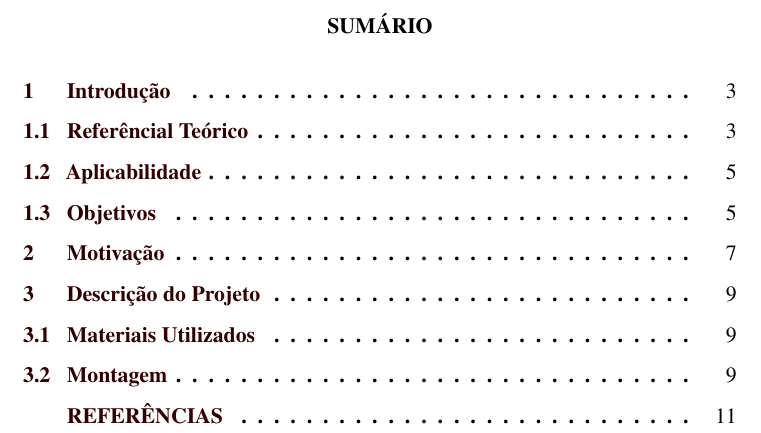
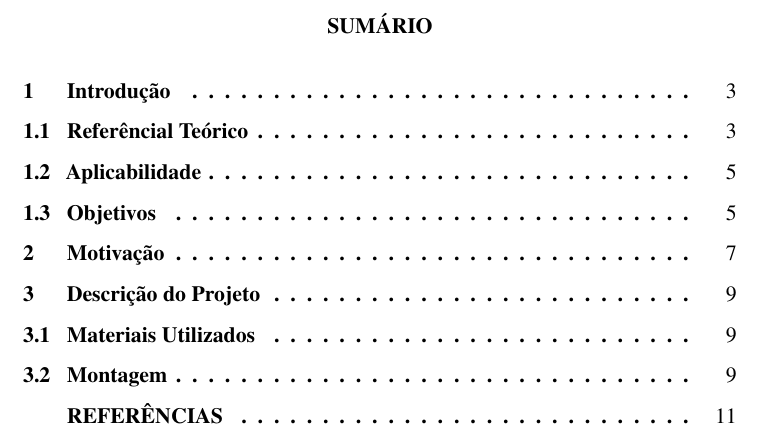
Before and after one commit to marcusbfs/UFLA_GNE334, a LaTeX document (main_archive.tex): part of page 4 of 13, cut so that both start at the same text. Compiled offline with pdfLaTeX.

Commit message:
black toc

```diff
--- a/main_archive.tex
+++ b/main_archive.tex
@@ -34,7 +34,7 @@
 \usepackage[colorlinks=true,
             urlcolor=rltblue,       % \href{...}{...} external (URL)
             filecolor=rltgreen,     % \href{...} local file
-            linkcolor=rltred,       % \ref{...} and \pageref{...}
+            linkcolor=black,       % \ref{...} and \pageref{...}
             citecolor=rltgreen,
             pdftitle={Determinação da Perda de Carga por Acessórios},
           pdfauthor={Marcus Bruno Fernandes Silva},
```
Also changed, not shown: main_archive.bbl (added), main_archive.pdf.
